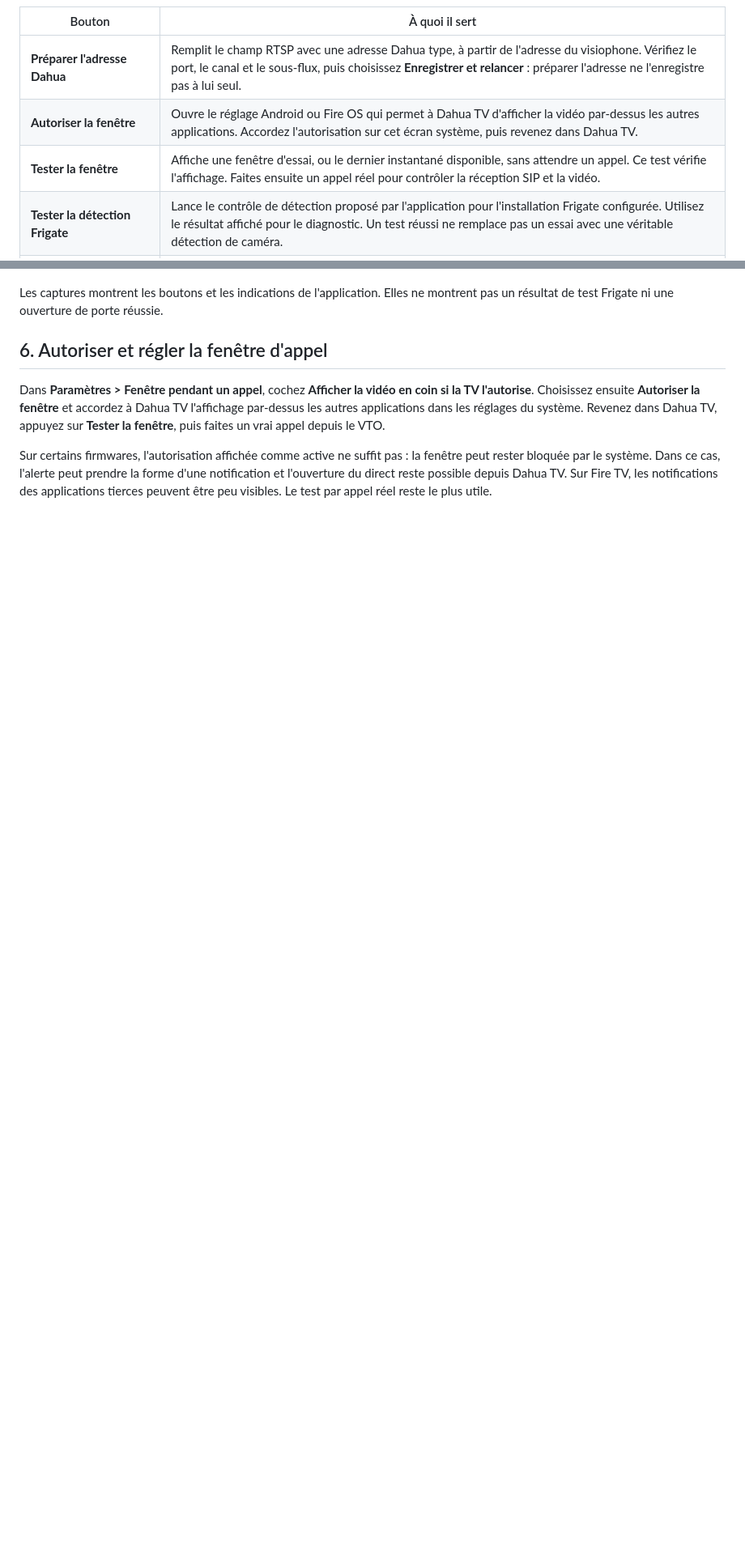
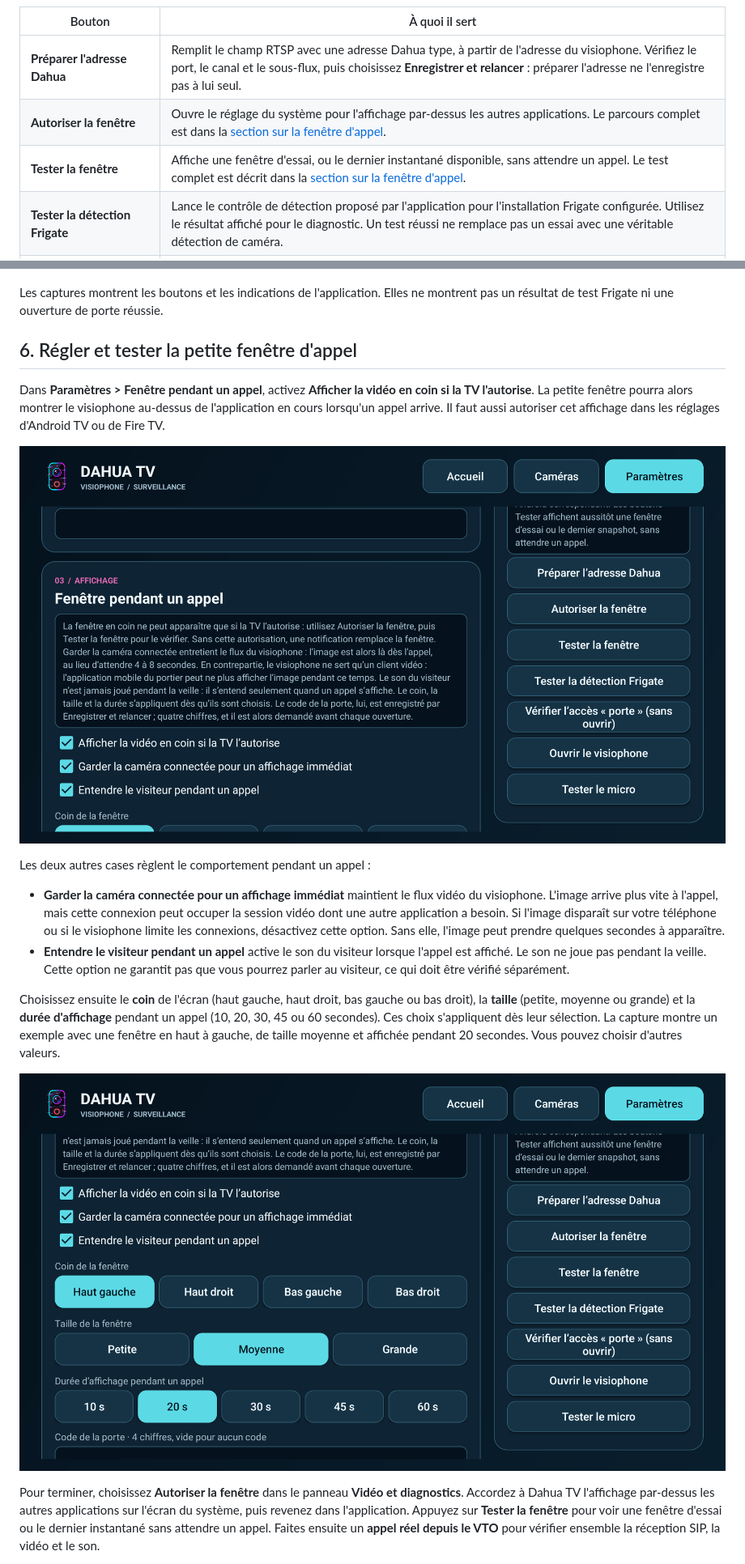
Before and after one commit to crashcool69/Dahua-TV, a Markdown page: INSTALLATION.md, 2 parts joined by grey strips. Shown at 81% size. Rendered like a GitHub page; pictures changed too: images/parametres-fenetre-1.png (added), images/parametres-fenetre-2.png (added); blank space fills up the shorter version.

Commit message:
Regrouper les réglages de la fenêtre d'appel et ajouter les captures

```diff
--- a/INSTALLATION.md
+++ b/INSTALLATION.md
@@ -115,8 +113,8 @@ Dans **Paramètres**, le panneau **Outils > Vidéo et diagnostics** rassemble le
 | Bouton | À quoi il sert |
 | --- | --- |
 | **Préparer l'adresse Dahua** | Remplit le champ RTSP avec une adresse Dahua type, à partir de l'adresse du visiophone. Vérifiez le port, le canal et le sous-flux, puis choisissez **Enregistrer et relancer** : préparer l'adresse ne l'enregistre pas à lui seul. |
-| **Autoriser la fenêtre** | Ouvre le réglage Android ou Fire OS qui permet à Dahua TV d'afficher la vidéo par-dessus les autres applications. Accordez l'autorisation sur cet écran système, puis revenez dans Dahua TV. |
-| **Tester la fenêtre** | Affiche une fenêtre d'essai, ou le dernier instantané disponible, sans attendre un appel. Ce test vérifie l'affichage. Faites ensuite un appel réel pour contrôler la réception SIP et la vidéo. |
+| **Autoriser la fenêtre** | Ouvre le réglage du système pour l'affichage par-dessus les autres applications. Le parcours complet est dans la [section sur la fenêtre d'appel](#fenetre-appel). |
+| **Tester la fenêtre** | Affiche une fenêtre d'essai, ou le dernier instantané disponible, sans attendre un appel. Le test complet est décrit dans la [section sur la fenêtre d'appel](#fenetre-appel). |
 | **Tester la détection Frigate** | Lance le contrôle de détection proposé par l'application pour l'installation Frigate configurée. Utilisez le résultat affiché pour le diagnostic. Un test réussi ne remplace pas un essai avec une véritable détection de caméra. |
 | **Vérifier l'accès « porte » (sans ouvrir)** | Vérifie l'accès à la commande de porte avec les paramètres saisis, sans actionner l'ouverture. C'est la vérification à utiliser avant un essai réel devant le portail. |
 | **Ouvrir le visiophone** | Ouvre le direct vidéo du visiophone dans Dahua TV. Ce bouton ouvre l'écran vidéo, pas la porte. |
@@ -128,8 +126,22 @@ Dans **Paramètres**, le panneau **Outils > Vidéo et diagnostics** rassemble le
 
 Les captures montrent les boutons et les indications de l'application. Elles ne montrent pas un résultat de test Frigate ni une ouverture de porte réussie.
 
-## 6. Autoriser et régler la fenêtre d'appel
+<a id="fenetre-appel"></a>
 
-Dans **Paramètres > Fenêtre pendant un appel**, cochez **Afficher la vidéo en coin si la TV l'autorise**. Choisissez ensuite **Autoriser la fenêtre** et accordez à Dahua TV l'affichage par-dessus les autres applications dans les réglages du système. Revenez dans Dahua TV, appuyez sur **Tester la fenêtre**, puis faites un vrai appel depuis le VTO.
+## 6. Régler et tester la petite fenêtre d'appel
 
-Sur certains firmwares, l'autorisation affichée comme active ne suffit pas : la fenêtre peut rester bloquée par le système. Dans ce cas, l'alerte peut prendre la forme d'une notification et l'ouverture du direct reste possible depuis Dahua TV. Sur Fire TV, les notifications des applications tierces peuvent être peu visibles. Le test par appel réel reste le plus utile.
+Dans **Paramètres > Fenêtre pendant un appel**, activez **Afficher la vidéo en coin si la TV l'autorise**. La petite fenêtre pourra alors montrer le visiophone au-dessus de l'application en cours lorsqu'un appel arrive. Il faut aussi autoriser cet affichage dans les réglages d'Android TV ou de Fire TV.
+
+![Capture réelle des paramètres de la fenêtre d'appel et de ses options](images/parametres-fenetre-2.png)
+
+Les deux autres cases règlent le comportement pendant un appel :
+
+- **Garder la caméra connectée pour un affichage immédiat** maintient le flux vidéo du visiophone. L'image arrive plus vite à l'appel, mais cette connexion peut occuper la session vidéo dont une autre application a besoin. Si l'image disparaît sur votre téléphone ou si le visiophone limite les connexions, désactivez cette option. Sans elle, l'image peut prendre quelques secondes à apparaître.
+- **Entendre le visiteur pendant un appel** active le son du visiteur lorsque l'appel est affiché. Le son ne joue pas pendant la veille. Cette option ne garantit pas que vous pourrez parler au visiteur, ce qui doit être vérifié séparément.
+
+Choisissez ensuite le **coin** de l'écran (haut gauche, haut droit, bas gauche ou bas droit), la **taille** (petite, moyenne ou grande) et la **durée d'affichage** pendant un appel (10, 20, 30, 45 ou 60 secondes). Ces choix s'appliquent dès leur sélection. La capture montre un exemple avec une fenêtre en haut à gauche, de taille moyenne et affichée pendant 20 secondes. Vous pouvez choisir d'autres valeurs.
+
+![Capture réelle du choix du coin, de la taille et de la durée de la fenêtre](images/parametres-fenetre-1.png)
+
+Pour terminer, choisissez **Autoriser la fenêtre** dans le panneau **Vidéo et diagnostics**. Accordez à Dahua TV l'affichage par-dessus les autres applications sur l'écran du système, puis revenez dans l'application. Appuyez sur **Tester la fenêtre** pour voir une fenêtre d'essai ou le dernier instantané sans attendre un appel. Faites ensuite un **appel réel depuis le VTO** pour vérifier ensemble la réception SIP, la vidéo et le son.
+
```
Also changed, not shown: other parts of INSTALLATION.md (+4 -3 lines).
